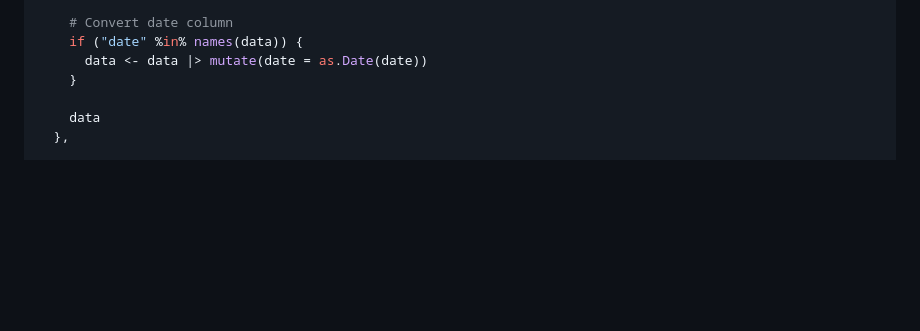
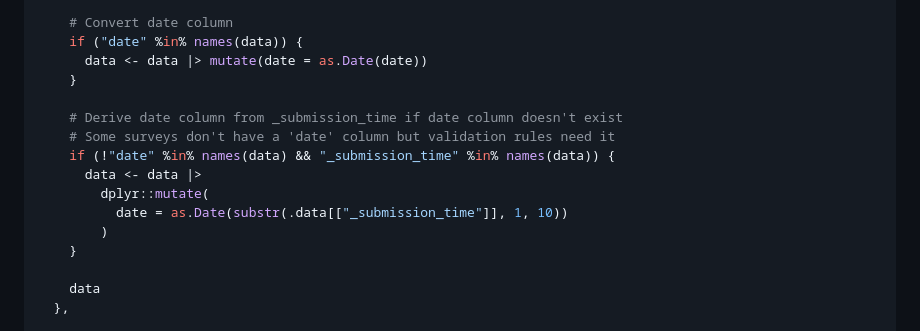
Before and after one commit to WFP-VAM/JOR-data-quality-automation-docs, a Markdown page: guides/QUICK_START.md, the part around the change. Drawn GitHub-style; blank space fills up the shorter version.

```diff
--- a/guides/QUICK_START.md
+++ b/guides/QUICK_START.md
@@ -101,6 +101,15 @@ exercise <- list(
     # Convert date column
     if ("date" %in% names(data)) {
       data <- data |> mutate(date = as.Date(date))
+    }
+
+    # Derive date column from _submission_time if date column doesn't exist
+    # Some surveys don't have a 'date' column but validation rules need it
+    if (!"date" %in% names(data) && "_submission_time" %in% names(data)) {
+      data <- data |>
+        dplyr::mutate(
+          date = as.Date(substr(.data[["_submission_time"]], 1, 10))
+        )
     }
 
     data
```
Also changed, not shown: guides/ADDING_NEW_EXERCISES.md (+61 -0 lines).
